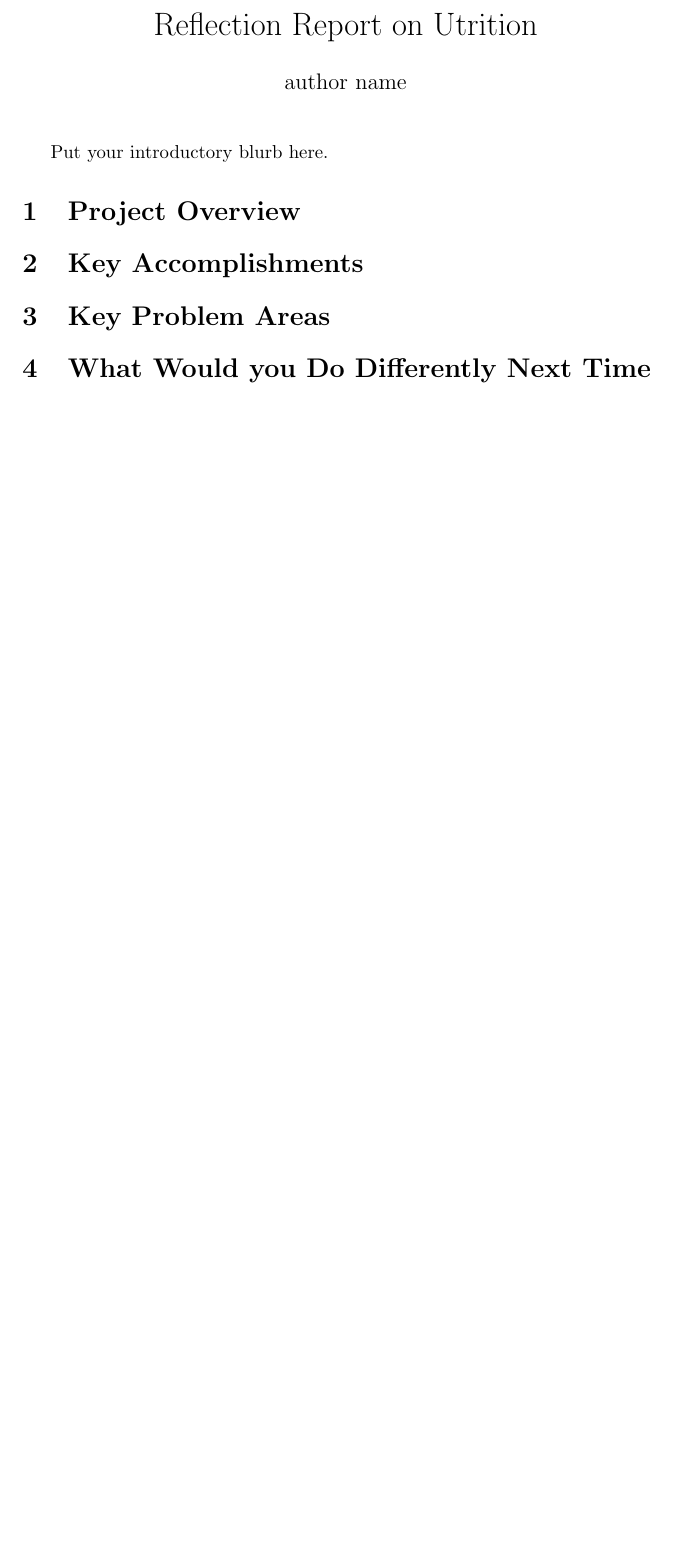
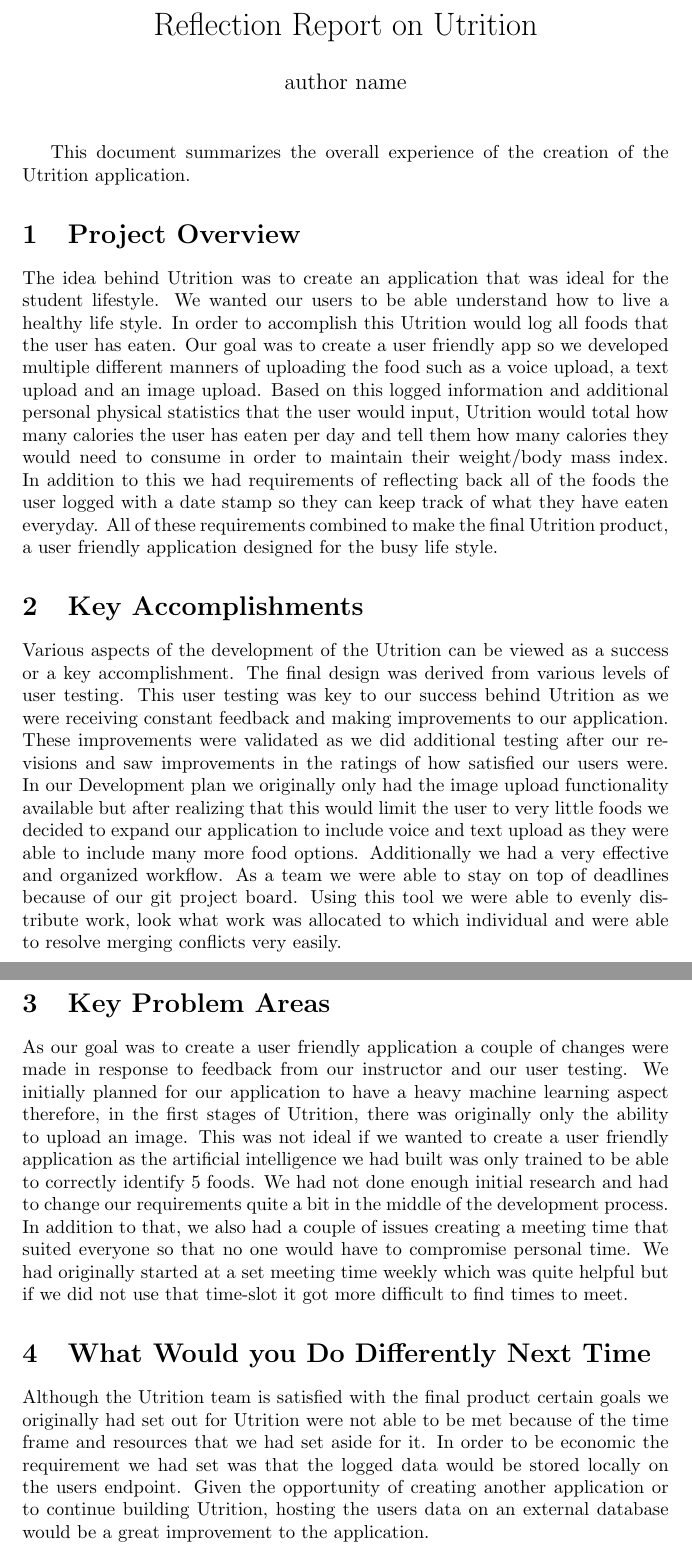
Before and after one commit to jeff-rey-wang/utrition, a LaTeX document (docs/Reflection/Reflection.tex): part of page 2 of 2 before the commit and two parts of pages 2 and 3 of 3 after it, the two joined at a grey line, cut so that both start at the same text, the shorter picture padded with empty space. Compiled offline with pdfLaTeX.

Commit message:
reflection added

```diff
--- a/docs/Reflection/Reflection.tex
+++ b/docs/Reflection/Reflection.tex
@@ -31,22 +31,32 @@ Date2 & Name(s) & Description of changes\\
 
 \maketitle
 
-Put your introductory blurb here.
+This document summarizes the overall experience of the creation of the Utrition application.
 
 \section{Project Overview}
 
 \plt{Summarize the original project goals and requirements}
+
+The idea behind Utrition was to create an application that was ideal for the student lifestyle. We wanted our users to be able understand how to live a healthy life style. In order to accomplish this Utrition would log all foods that the user has eaten. Our goal was to create a user friendly app so we developed multiple different manners of uploading the food such as a voice upload, a text upload and an image upload. Based on this logged information and additional personal physical statistics that the user would input, Utrition would total how many calories the user has eaten per day and tell them how many calories they would need to consume in order to maintain their weight/body mass index. In addition to this we had requirements of reflecting back all of the foods the user logged with a date stamp so they can keep track of what they have eaten everyday. All of these requirements combined to make the final Utrition product, a user friendly application designed for the busy life style.
+
 
 \section{Key Accomplishments}
 
 \plt{What went well?  This can be what went well with the documentation, the
   coding, the project management, etc.}
 
+Various aspects of the development of the Utrition can be viewed as a success or a key accomplishment. The final design was derived from various levels of user testing. This user testing was key to our success behind Utrition as we were receiving constant feedback and making improvements to our application. These improvements were validated as we did additional testing after our revisions and saw improvements in the ratings of how satisfied our users were. In our Development plan we originally only had the image upload functionality available but after realizing that this would limit the user to very little foods we decided to expand our application to include voice and text upload as they were able to include many more food options. Additionally we had a very effective and organized workflow. As a team we were able to stay on top of deadlines because of our git project board. Using this tool we were able to evenly distribute work, look what work was allocated to which individual and were able to resolve merging conflicts very easily.
 \section{Key Problem Areas}
 
 \plt{What went wrong?  This can be what went wrong with the documentation, the
   technology, the coding, time management, etc.}
 
+  As our goal was to create a user friendly application a couple of changes were made in response to feedback from our instructor and our user testing. We initially planned for our application to have a heavy machine learning aspect therefore, in the first stages of Utrition, there was originally only the ability to upload an image. This was not ideal if we wanted to create a user friendly application as the artificial intelligence we had built was only trained to be able to correctly identify 5 foods. We had not done enough initial research and had to change our requirements quite a bit in the middle of the development process. In addition to that, we also had a couple of issues creating a meeting time that suited everyone so that no one would have to compromise personal time. We had originally started at a set meeting time weekly which was quite helpful but if we did not use that time-slot it got more difficult to find times to meet.
+
+
+
 \section{What Would you Do Differently Next Time}
 
+Although the Utrition team is satisfied with the final product certain goals we originally had set out for Utrition were not able to be met because of the time frame and resources that we had set aside for it. In order to be economic the requirement we had set was that the logged data would be stored locally on the users endpoint. Given the opportunity of creating another application or to continue building Utrition, hosting the users data on an external database would be a great improvement to the application.
+
 \end{document}
```
